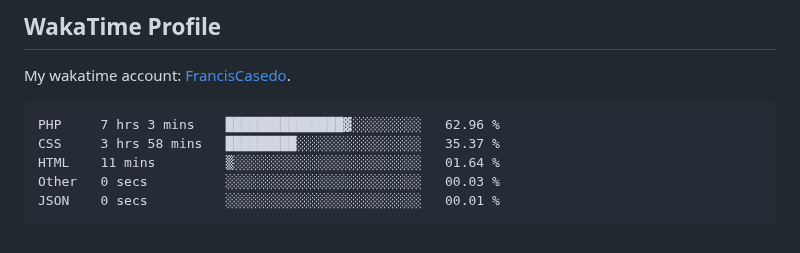
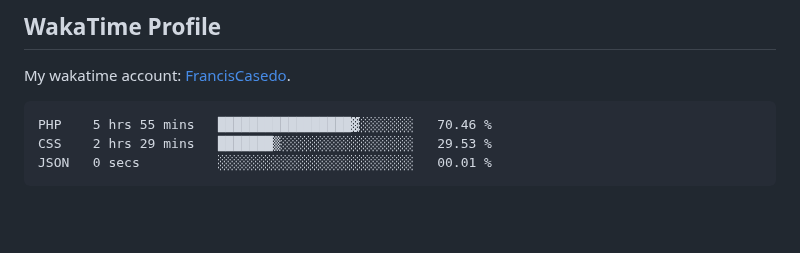
Before and after one commit to FrancisCasedo/WD-Finals, a Markdown page: readme.md, the part around the change. GitHub-like rendering; blank space fills up the shorter version.

Commit message:
Updated waka-readme graph with new metrics

````diff
--- a/readme.md
+++ b/readme.md
@@ -127,11 +127,9 @@ My wakatime account: [FrancisCasedo](https://wakatime.com/@FrancisCasedo).
  <!--START_SECTION:waka-->
 
 ```txt
-PHP     7 hrs 3 mins    ███████████████▓░░░░░░░░░   62.96 %
-CSS     3 hrs 58 mins   █████████░░░░░░░░░░░░░░░░   35.37 %
-HTML    11 mins         ▒░░░░░░░░░░░░░░░░░░░░░░░░   01.64 %
-Other   0 secs          ░░░░░░░░░░░░░░░░░░░░░░░░░   00.03 %
-JSON    0 secs          ░░░░░░░░░░░░░░░░░░░░░░░░░   00.01 %
+PHP    5 hrs 55 mins   █████████████████▓░░░░░░░   70.46 %
+CSS    2 hrs 29 mins   ███████▒░░░░░░░░░░░░░░░░░   29.53 %
+JSON   0 secs          ░░░░░░░░░░░░░░░░░░░░░░░░░   00.01 %
 ```
 
 <!--END_SECTION:waka-->
````
